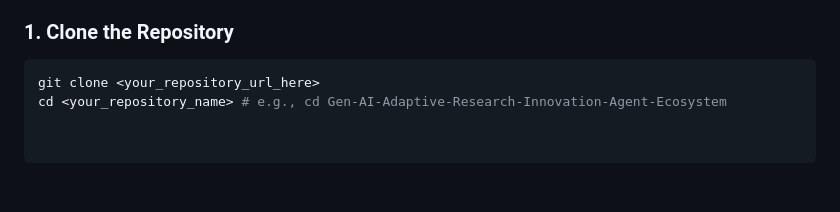
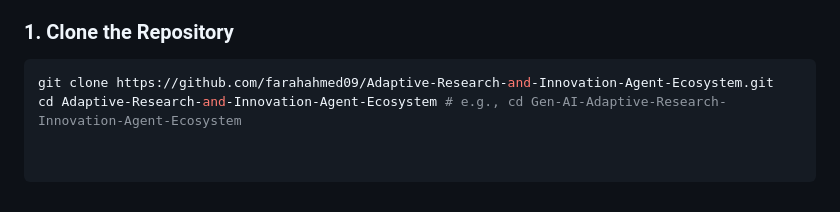
Before and after one commit to farahahmed09/Adaptive-Research-and-Innovation-Agent-Ecosystem, a Markdown page: README.md, the part around the change. Drawn GitHub-style.

````diff
--- a/README.md
+++ b/README.md
@@ -73,5 +73,5 @@ Follow these steps to get your **Gen AI Adaptive Research & Innovation Agent Eco
 ### 1. Clone the Repository
 
 ```bash
-git clone <your_repository_url_here>
-cd <your_repository_name> # e.g., cd Gen-AI-Adaptive-Research-Innovation-Agent-Ecosystem
+git clone https://github.com/farahahmed09/Adaptive-Research-and-Innovation-Agent-Ecosystem.git
+cd Adaptive-Research-and-Innovation-Agent-Ecosystem # e.g., cd Gen-AI-Adaptive-Research-Innovation-Agent-Ecosystem
````
